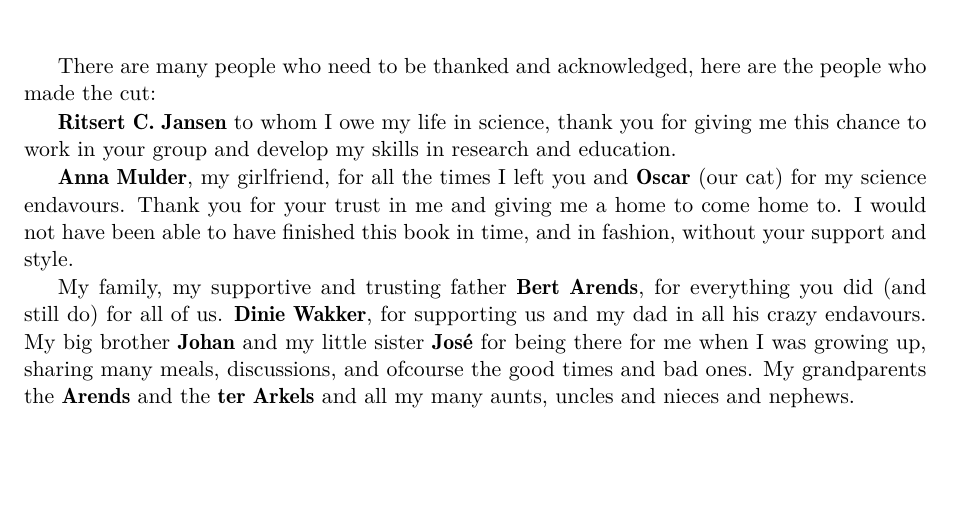
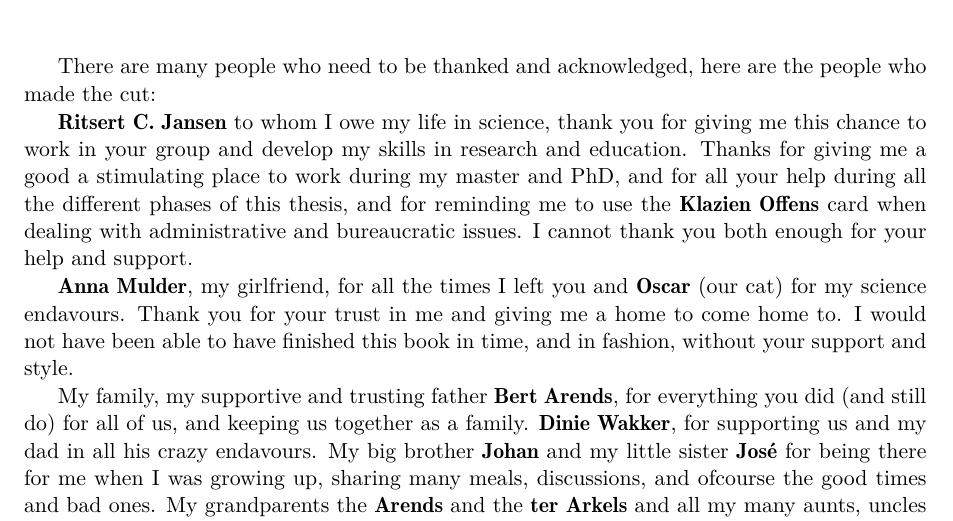
Before and after one commit to DannyArends/Thesis, a LaTeX thesis (Thesis.tex, which reads additional.tex): part of page 106 of 126, cut so that both start at the same text, the shorter picture padded with empty space. Compiled offline with pdfLaTeX.

Commit message:
Reworking the Aknowledgments even more

```diff
--- a/additional.tex
+++ b/additional.tex
@@ -588,18 +588,22 @@ There are many people who need to be thanked and acknowledged,
 here are the people who made the cut:
 
 {\bf Ritsert C. Jansen} to whom I owe my life in science, thank you for giving me this chance
-to work in your group and develop my skills in research and education.
+to work in your group and develop my skills in research and education. Thanks for giving me
+a good a stimulating place to work during my master and PhD, and for all your help during all
+the different phases of this thesis, and for reminding me to use the {\bf Klazien Offens} card
+when dealing with administrative and bureaucratic issues. I cannot thank you both enough for
+your help and support.
 
 {\bf Anna Mulder}, my girlfriend, for all the times I left you and {\bf Oscar} (our cat) for my
 science endavours. Thank you for your trust in me and giving me a home to come home to.
 I would not have been able to have finished this book in time, and in fashion, without your support and style.
 
 My family, my supportive and trusting father {\bf Bert Arends}, for everything you did (and
-still do) for all of us. {\bf Dinie Wakker}, for supporting us and my dad in all his crazy endavours.
-My big brother {\bf Johan} and my little sister {\bf Jos\'{e}} for being there for me when I
-was growing up, sharing many meals, discussions, and ofcourse the good times and bad ones.
-My grandparents the {\bf Arends} and the {\bf ter Arkels} and all my many aunts, uncles and
-nieces and nephews.
+still do) for all of us, and keeping us together as a family. {\bf Dinie Wakker}, for supporting
+us and my dad in all his crazy endavours. My big brother {\bf Johan} and my little sister
+{\bf Jos\'{e}} for being there for me when I was growing up, sharing many meals, discussions,
+and ofcourse the good times and bad ones. My grandparents the {\bf Arends} and the {\bf ter
+Arkels} and all my many aunts, uncles and nieces and nephews.
 
 {\bf Pjotr Prins} Always forgotten, Never Ignored. I need to thank you for your guidance and
 unique view on the world of modern science.
```
